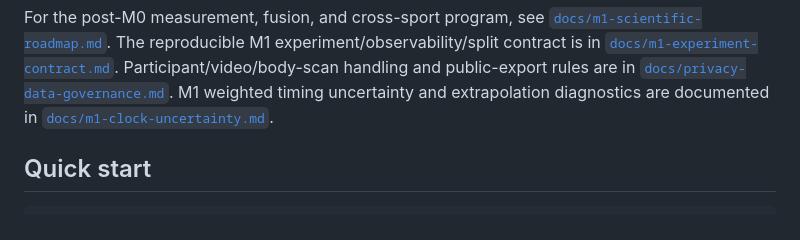
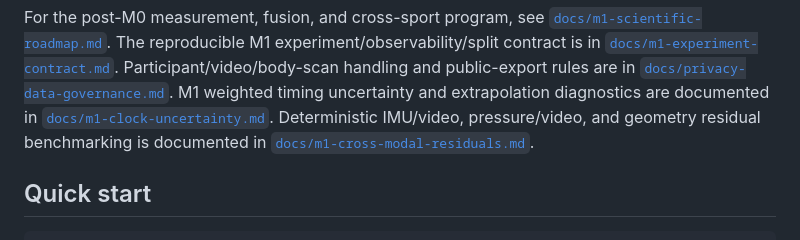
Before and after one commit to sidhulyalkar/multimodal-sport-lab, a Markdown page: README.md, the part around the change. GitHub-like rendering.

Commit message:
docs(m1): link cross-modal residual benchmark

```diff
--- a/README.md
+++ b/README.md
@@ -46,6 +46,7 @@ For the post-M0 measurement, fusion, and cross-sport program, see [`docs/m1-scie
 The reproducible M1 experiment/observability/split contract is in [`docs/m1-experiment-contract.md`](docs/m1-experiment-contract.md).
 Participant/video/body-scan handling and public-export rules are in [`docs/privacy-data-governance.md`](docs/privacy-data-governance.md).
 M1 weighted timing uncertainty and extrapolation diagnostics are documented in [`docs/m1-clock-uncertainty.md`](docs/m1-clock-uncertainty.md).
+Deterministic IMU/video, pressure/video, and geometry residual benchmarking is documented in [`docs/m1-cross-modal-residuals.md`](docs/m1-cross-modal-residuals.md).
 
 ## Quick start
 
```
